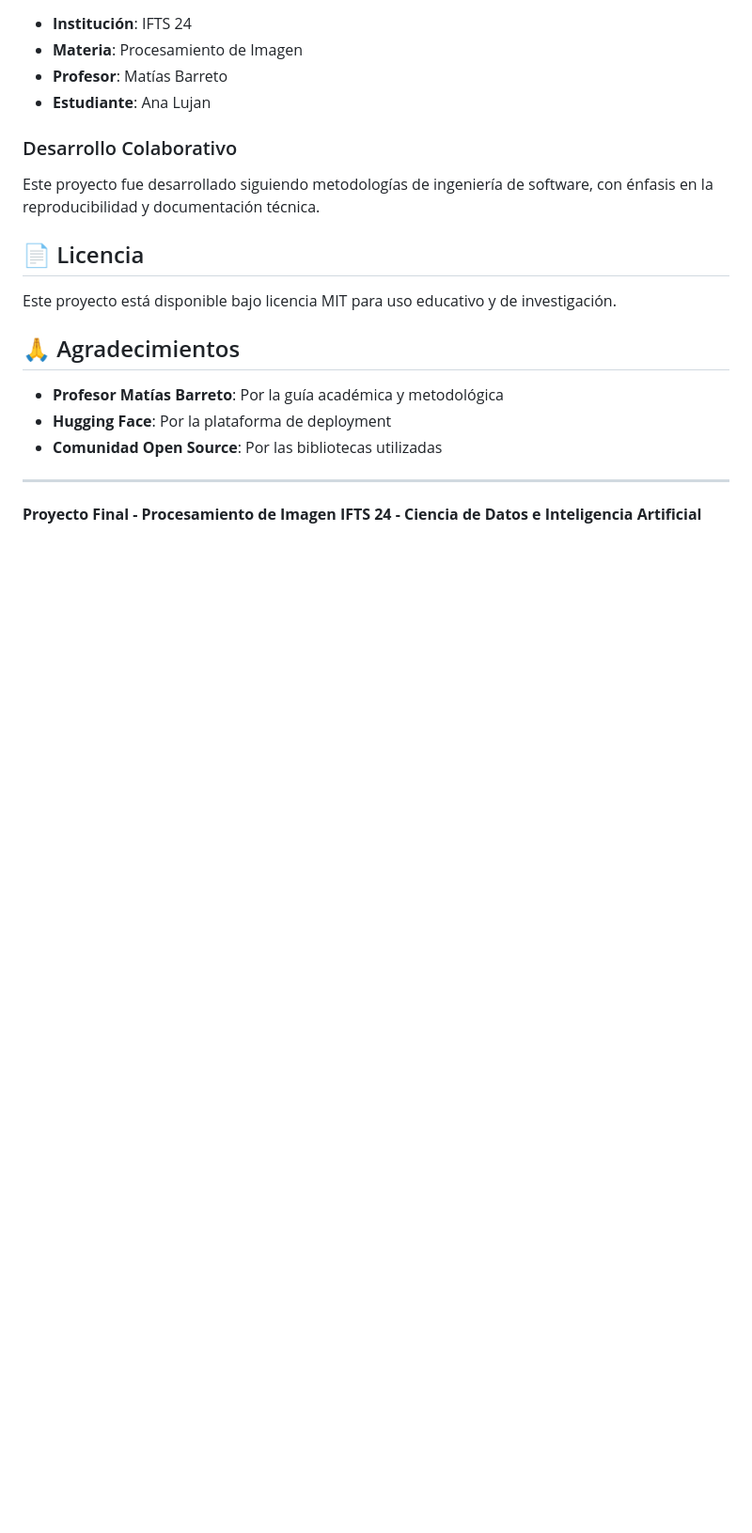
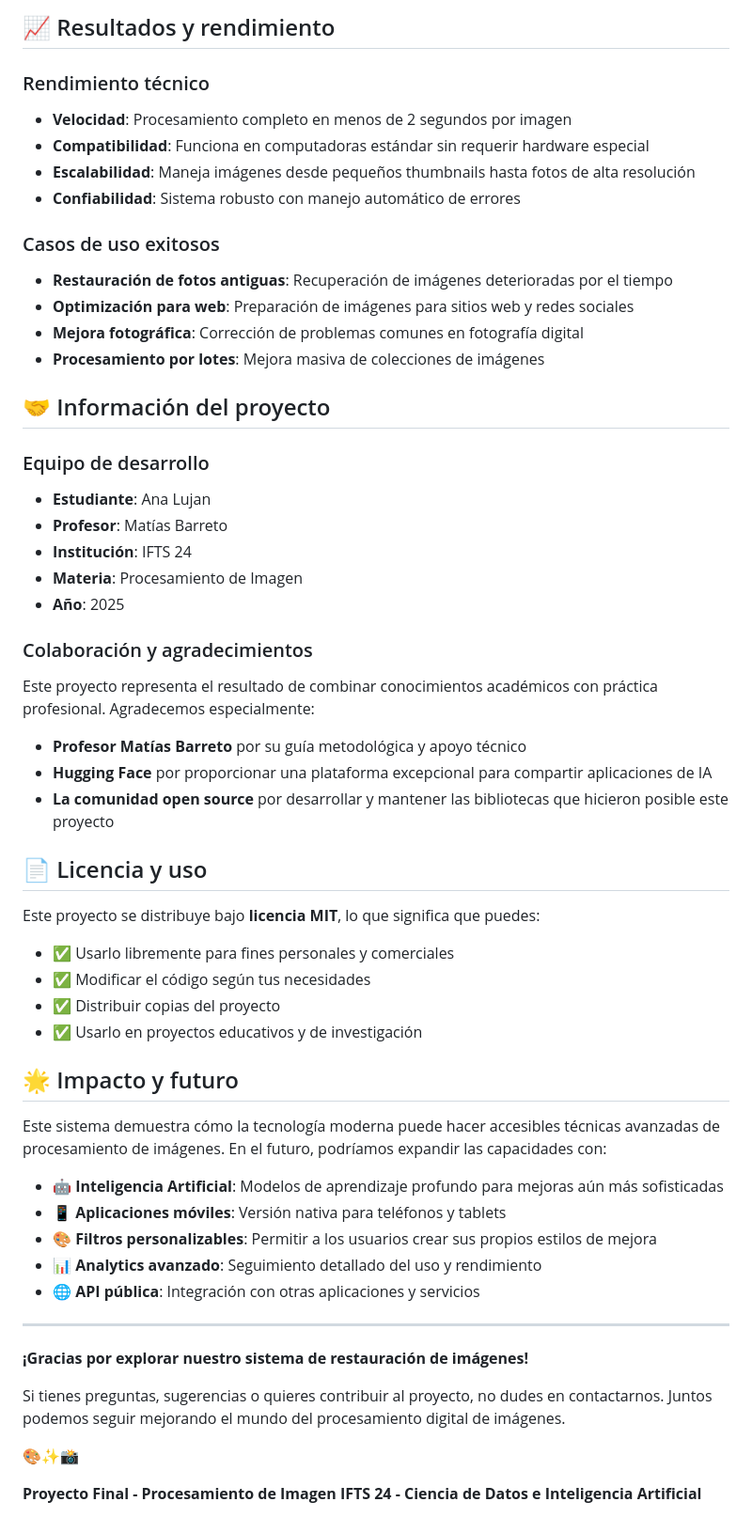
Before and after one commit to Ana-Lujan/Restauracion_Imagen, a Markdown page: README.md, the part around the change printed below. Shown: that part at 94% size. GitHub-like rendering; blank space fills up the shorter version.

```diff
--- a/README.md
+++ b/README.md
@@ -110,22 +132,60 @@ Una vez ejecutada, acceder en: `http://127.0.0.1:5000` (desarrollo local) o `htt
+## 📈 Resultados y rendimiento
+
+### Rendimiento técnico
+- **Velocidad**: Procesamiento completo en menos de 2 segundos por imagen
+- **Compatibilidad**: Funciona en computadoras estándar sin requerir hardware especial
+- **Escalabilidad**: Maneja imágenes desde pequeños thumbnails hasta fotos de alta resolución
+- **Confiabilidad**: Sistema robusto con manejo automático de errores
+
+### Casos de uso exitosos
+- **Restauración de fotos antiguas**: Recuperación de imágenes deterioradas por el tiempo
+- **Optimización para web**: Preparación de imágenes para sitios web y redes sociales
+- **Mejora fotográfica**: Corrección de problemas comunes en fotografía digital
+- **Procesamiento por lotes**: Mejora masiva de colecciones de imágenes
+
+## 🤝 Información del proyecto
+
+### Equipo de desarrollo
+- **Estudiante**: Ana Lujan
+- **Profesor**: Matías Barreto
 - **Institución**: IFTS 24
 - **Materia**: Procesamiento de Imagen
-- **Profesor**: Matías Barreto
-- **Estudiante**: Ana Lujan
+- **Año**: 2025
 
-### Desarrollo Colaborativo
-Este proyecto fue desarrollado siguiendo metodologías de ingeniería de software, con énfasis en la reproducibilidad y documentación técnica.
+### Colaboración y agradecimientos
 
-## 📄 Licencia
+Este proyecto representa el resultado de combinar conocimientos académicos con práctica profesional. Agradecemos especialmente:
 
-Este proyecto está disponible bajo licencia MIT para uso educativo y de investigación.
+- **Profesor Matías Barreto** por su guía metodológica y apoyo técnico
+- **Hugging Face** por proporcionar una plataforma excepcional para compartir aplicaciones de IA
+- **La comunidad open source** por desarrollar y mantener las bibliotecas que hicieron posible este proyecto
 
-## 🙏 Agradecimientos
+## 📄 Licencia y uso
 
-- **Profesor Matías Barreto**: Por la guía académica y metodológica
-- **Hugging Face**: Por la plataforma de deployment
-- **Comunidad Open Source**: Por las bibliotecas utilizadas
+Este proyecto se distribuye bajo **licencia MIT**, lo que significa que puedes:
+
+- ✅ Usarlo libremente para fines personales y comerciales
+- ✅ Modificar el código según tus necesidades
+- ✅ Distribuir copias del proyecto
+- ✅ Usarlo en proyectos educativos y de investigación
+
+## 🌟 Impacto y futuro
+
+Este sistema demuestra cómo la tecnología moderna puede hacer accesibles técnicas avanzadas de procesamiento de imágenes. En el futuro, podríamos expandir las capacidades con:
+
+- 🤖 **Inteligencia Artificial**: Modelos de aprendizaje profundo para mejoras aún más sofisticadas
+- 📱 **Aplicaciones móviles**: Versión nativa para teléfonos y tablets
+- 🎨 **Filtros personalizables**: Permitir a los usuarios crear sus propios estilos de mejora
+- 📊 **Analytics avanzado**: Seguimiento detallado del uso y rendimiento
+- 🌐 **API pública**: Integración con otras aplicaciones y servicios
 
 ---
 
+**¡Gracias por explorar nuestro sistema de restauración de imágenes!**
+
+Si tienes preguntas, sugerencias o quieres contribuir al proyecto, no dudes en contactarnos. Juntos podemos seguir mejorando el mundo del procesamiento digital de imágenes.
+
+🎨✨📸
+
 **Proyecto Final - Procesamiento de Imagen**
 **IFTS 24 - Ciencia de Datos e Inteligencia Artificial**
```
Also changed, not shown: other parts of README.md (+92 -70 lines).
